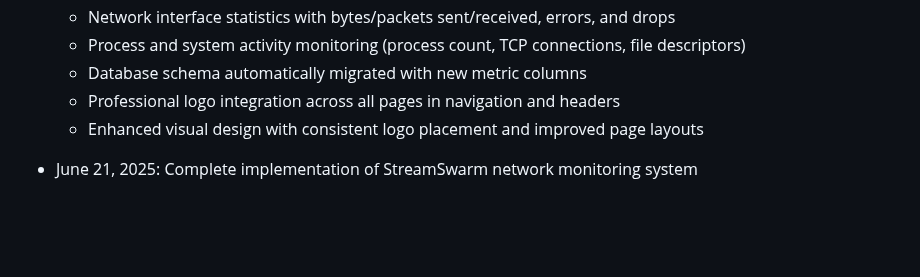
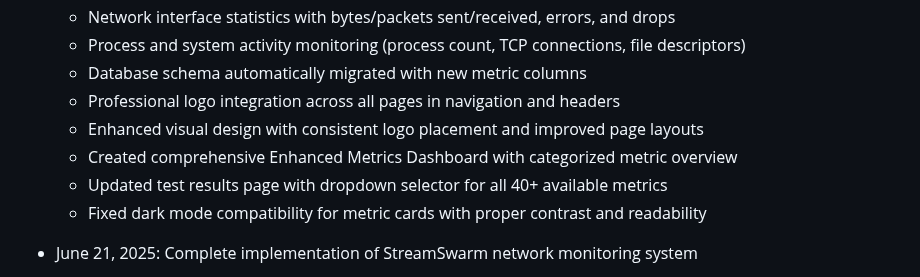
Before and after one commit to NetworkNerd1337/streamswarm, a Markdown page: replit.md, the part around the change. GitHub-like rendering; blank space fills up the shorter version.

Commit message:
Improve dashboard with enhanced metrics and dark mode improvements
Implement metric categorization, add metric selection dropdown, and fix dark mode issues.

Replit-Commit-Author: Agent
Replit-Commit-Session-Id: 6114e2c3-22d8-4fc5-917d-9d991f7057f8
Replit-Commit-Screenshot-Url: https://storage.googleapis.com/screenshot-production-us-central1/1c754f36-836a-415b-9318-899ca81361e5/d3a0f669-bc1f-4d53-b3dc-ed2b6486b1cf.jpg

```diff
--- a/replit.md
+++ b/replit.md
@@ -95,6 +95,9 @@ The deployment supports both single-instance development and horizontally scaled
   - Database schema automatically migrated with new metric columns
   - Professional logo integration across all pages in navigation and headers
   - Enhanced visual design with consistent logo placement and improved page layouts
+  - Created comprehensive Enhanced Metrics Dashboard with categorized metric overview
+  - Updated test results page with dropdown selector for all 40+ available metrics
+  - Fixed dark mode compatibility for metric cards with proper contrast and readability
 
 - June 21, 2025: Complete implementation of StreamSwarm network monitoring system
   - PostgreSQL database integration with all tables created
```
